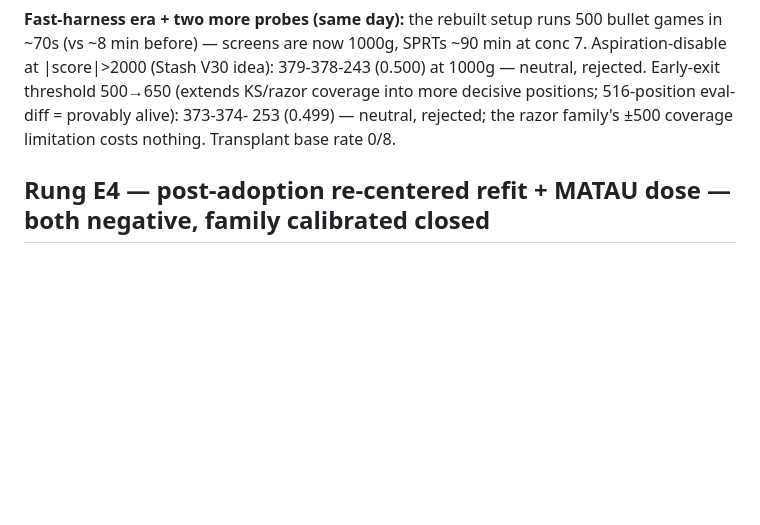
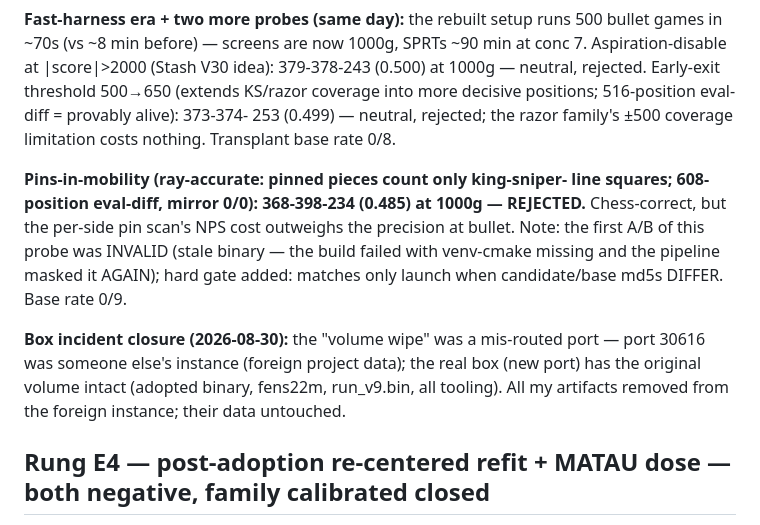
Before and after one commit to changcheng967/Luminex, a Markdown page: HCE_TUNING_RESULTS.md, the part around the change. Drawn GitHub-style; blank space fills up the shorter version.

Commit message:
Record pins-in-mobility rejection; close the mis-routed-port incident
Ray-accurate pin mobility (pinned pieces count only king-sniper-line
squares) lost 10.4 Elo at 1000 games — the per-side pin scan costs
more NPS than the precision returns at bullet. Rejected; transplant
base rate 0/9. The earlier 'volume wipe' was a mis-routed SSH port to
a foreign instance; the real box retains the original volume with all
data, and my artifacts were removed from the foreign instance.

```diff
--- a/HCE_TUNING_RESULTS.md
+++ b/HCE_TUNING_RESULTS.md
@@ -767,6 +767,20 @@ decisive positions; 516-position eval-diff = provably alive): 373-374-
 253 (0.499) — neutral, rejected; the razor family's ±500 coverage
 limitation costs nothing. Transplant base rate 0/8.
 
+**Pins-in-mobility (ray-accurate: pinned pieces count only king-sniper-
+line squares; 608-position eval-diff, mirror 0/0): 368-398-234 (0.485)
+at 1000g — REJECTED.** Chess-correct, but the per-side pin scan's NPS
+cost outweighs the precision at bullet. Note: the first A/B of this
+probe was INVALID (stale binary — the build failed with venv-cmake
+missing and the pipeline masked it AGAIN); hard gate added: matches
+only launch when candidate/base md5s DIFFER. Base rate 0/9.
+
+**Box incident closure (2026-08-30):** the "volume wipe" was a
+mis-routed port — port 30616 was someone else's instance (foreign
+project data); the real box (new port) has the original volume intact
+(adopted binary, fens22m, run_v9.bin, all tooling). All my artifacts
+removed from the foreign instance; their data untouched.
+
 ## Rung E4 — post-adoption re-centered refit + MATAU dose — both negative, family calibrated closed
 
 Re-centered solve (run_v9.bin, c0 = adopted razor coefs, λ=3e7,
```
